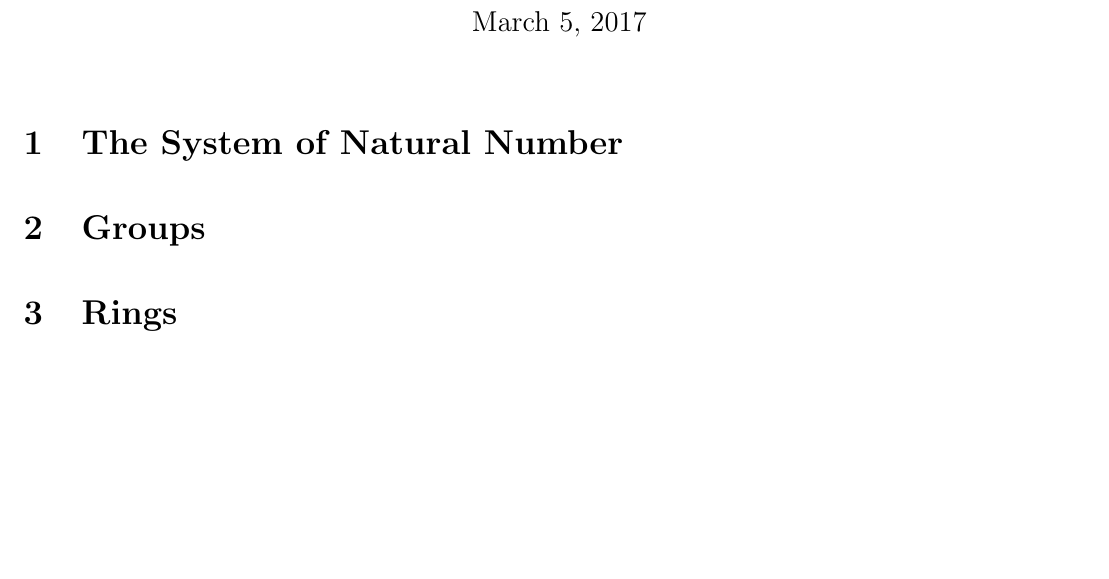
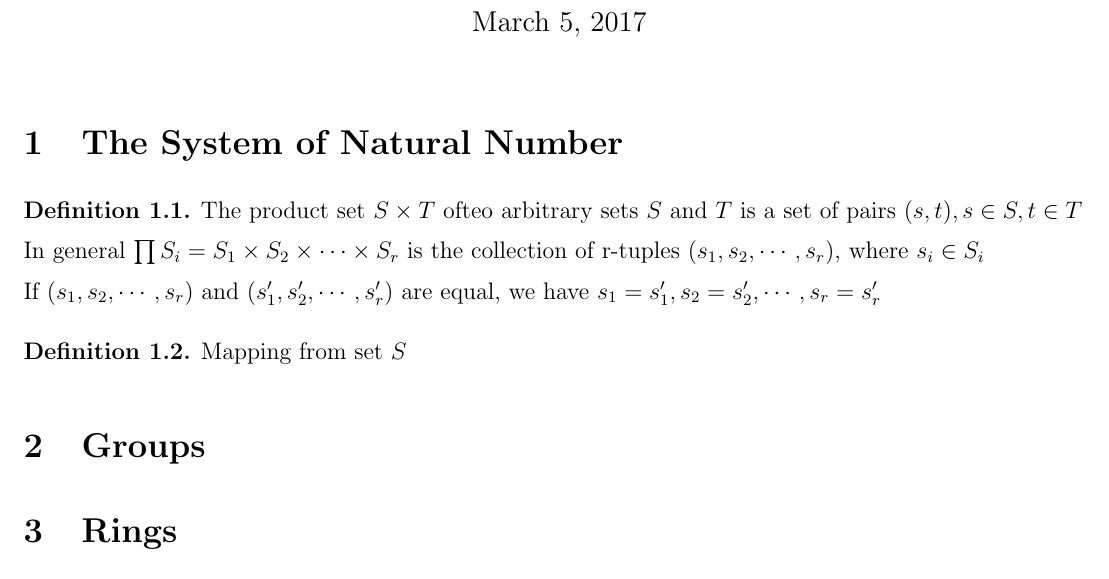
Before and after one commit to drunkcoding/Abstract-Algebra, a LaTeX document (Lreport.tex): part of the page, cut so that both start at the same text, the shorter picture padded with empty space. Compiled offline with LaTeX, dvips and Ghostscript.

Commit message:
add product set

```diff
--- a/Lreport.tex
+++ b/Lreport.tex
@@ -23,6 +23,14 @@
 	%\addcontentsline{toc}{section}{Appendix}
 	%\newpage
 	\section{The System of Natural Number}
+	\begin{definition}
+		The product set $S \times T$ ofteo arbitrary sets $S$ and $T$ is a set of pairs $(s,t), s\in S, t\in T$\\
+		In general $\prod S_i = S_1\times S_2\times\cdots\times S_r$ is the collection of r-tuples $(s_1, s_2, \cdots, s_r)$, where $s_i\in S_i$\\
+		If $(s_1, s_2, \cdots, s_r)$ and $(s_1', s_2', \cdots, s_r')$ are equal, we have $s_1=s_1',s_2=s_2', \cdots, s_r=s_r'$
+	\end{definition}
+	\begin{definition}
+		Mapping from set $S$
+	\end{definition}
 	\section{Groups}
 	\section{Rings}
 	\section{Fields}
```
Also changed, not shown: Lreport.pdf.
